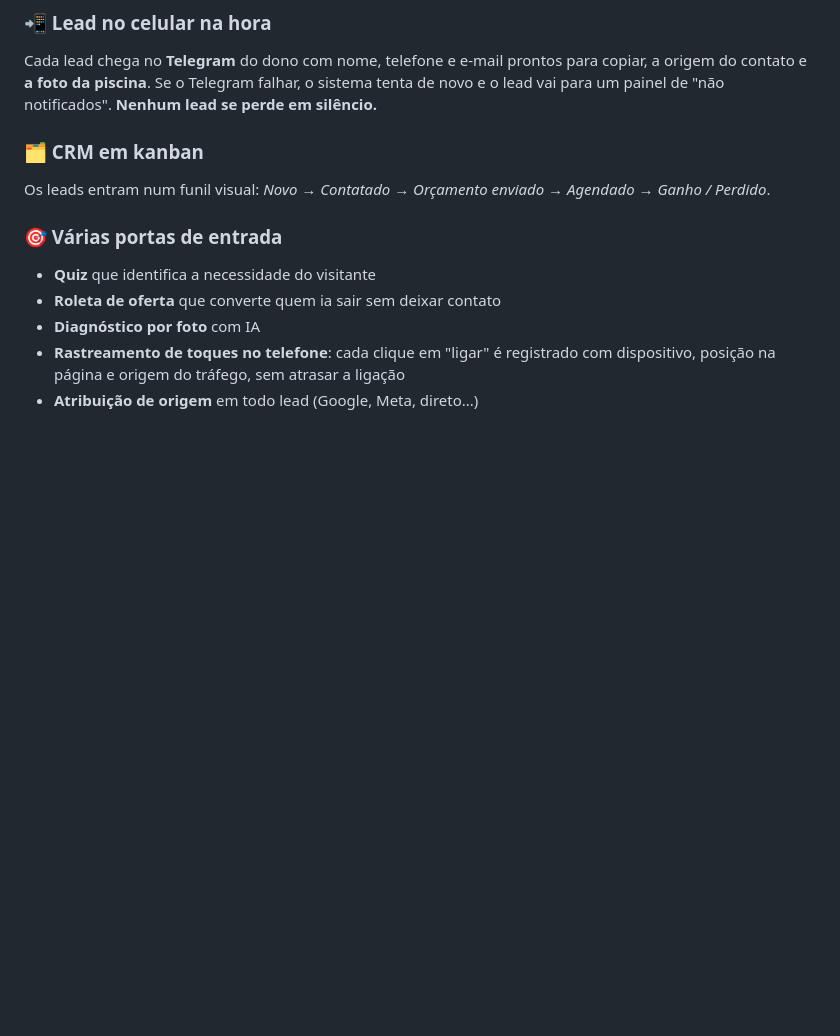
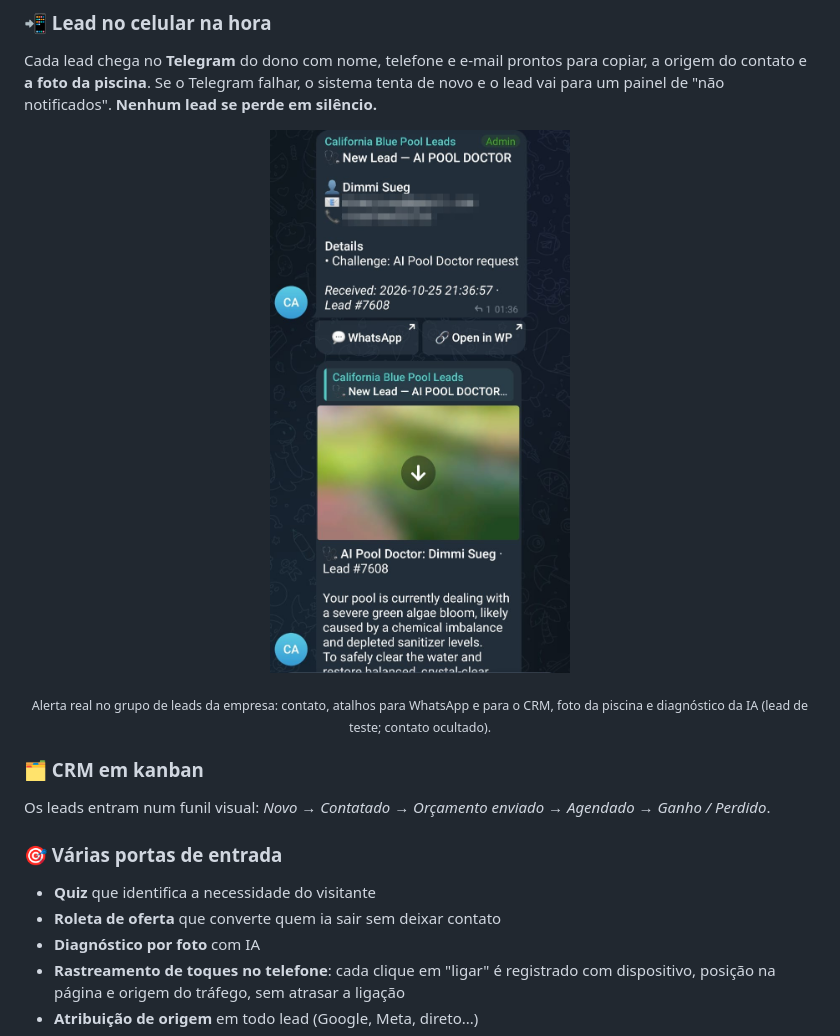
Before and after one commit to DimmiSueg/case-california-blue-pool, a Markdown page: README.md, the part around the change. Rendered like a GitHub page; pictures changed too: img/ai-6-telegram.jpg (added); blank space fills up the shorter version.

Commit message:
Adiciona print do alerta de lead no Telegram
Co-Authored-By: Claude Opus 5.5 <noreply@anthropic.com>

```diff
--- a/README.md
+++ b/README.md
@@ -38,6 +38,11 @@ Enquanto a IA analisa a foto, uma conversa curta pede nome, e-mail e telefone: o
 
 ### 📲 Lead no celular na hora
 Cada lead chega no **Telegram** do dono com nome, telefone e e-mail prontos para copiar, a origem do contato e **a foto da piscina**. Se o Telegram falhar, o sistema tenta de novo e o lead vai para um painel de "não notificados". **Nenhum lead se perde em silêncio.**
+
+<p align="center">
+  <img src="img/ai-6-telegram.jpg" width="300" alt="Alerta no Telegram: novo lead do AI Pool Doctor com contato, botões WhatsApp e Abrir no WP, foto da piscina e diagnóstico da IA">
+</p>
+<p align="center"><sub>Alerta real no grupo de leads da empresa: contato, atalhos para WhatsApp e para o CRM, foto da piscina e diagnóstico da IA (lead de teste; contato ocultado).</sub></p>
 
 ### 🗂️ CRM em kanban
 Os leads entram num funil visual: *Novo → Contatado → Orçamento enviado → Agendado → Ganho / Perdido*.
```
